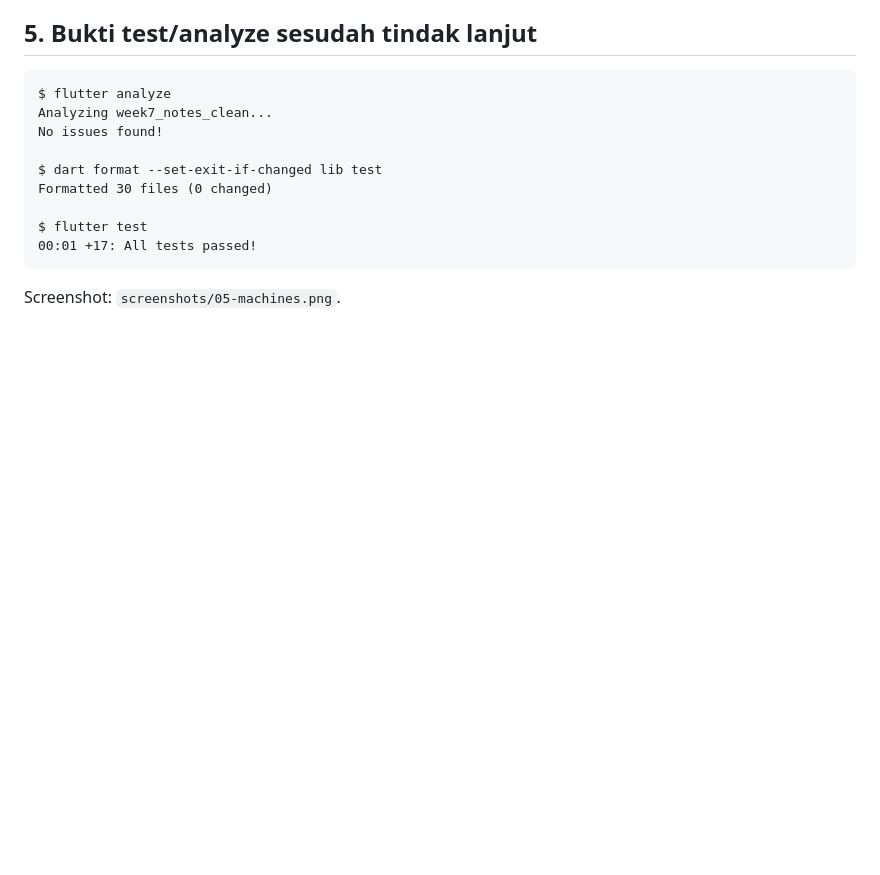
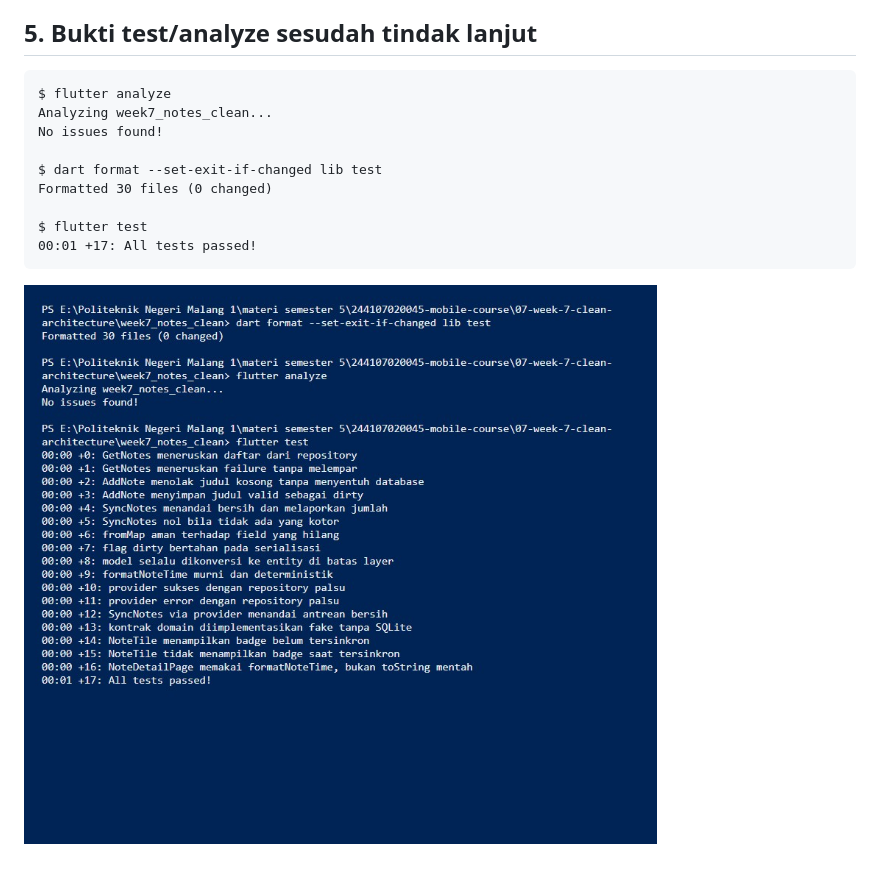
Before and after one commit to Adhityayusuf/244107020045-mobile-course, a Markdown page: 08-week-8-mid-project-review/docs/ai-review-vs-keputusan.md, the part around the change. GitHub-like rendering; blank space fills up the shorter version.

Commit message:
docs(week8): embed screenshot mesin hijau di ai-review

````diff
--- a/08-week-8-mid-project-review/docs/ai-review-vs-keputusan.md
+++ b/08-week-8-mid-project-review/docs/ai-review-vs-keputusan.md
@@ -69,4 +69,4 @@ $ flutter test
 00:01 +17: All tests passed!
 ```
 
-Screenshot: `screenshots/05-machines.png`.
+![Tiga mesin hijau](../screenshots/05-machines.png)
````
